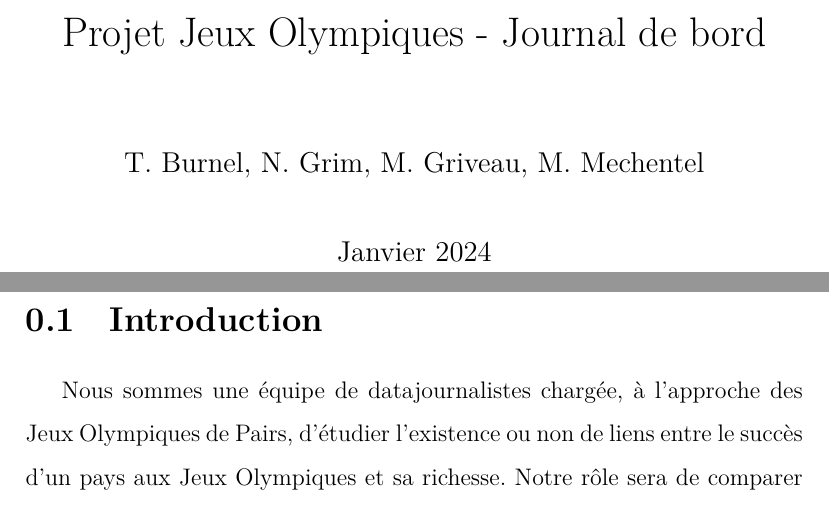
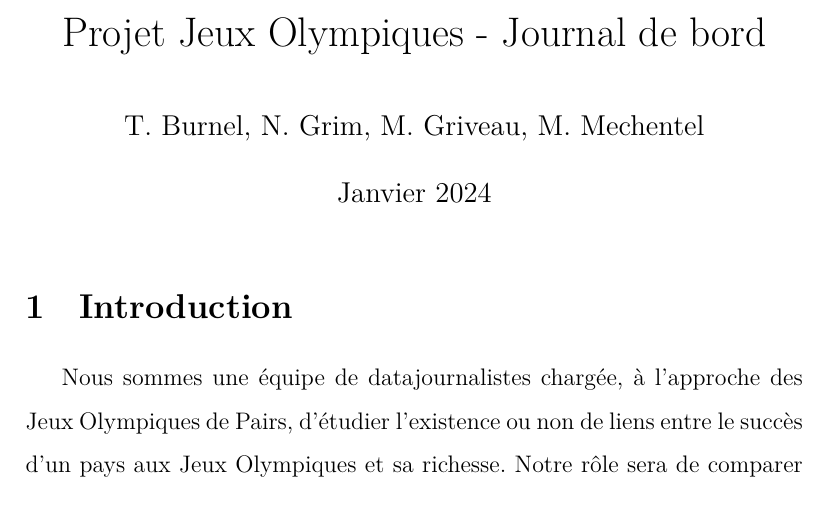
Before and after one commit to NatachaGrim/M2_Projet-JO, a LaTeX document (Journal-de-bord/Journal-de-bord.tex): two parts of pages 1 and 2 of 10 before the commit and part of page 1 of 10 after it, the two joined at a grey line, cut so that both start at the same text. Compiled offline with XeLaTeX.

Commit message:
Mise à jour du journal de bord

```diff
--- a/Journal-de-bord/Journal-de-bord.tex
+++ b/Journal-de-bord/Journal-de-bord.tex
@@ -1,4 +1,4 @@
-\documentclass[hidelinks, 12pt]{report}
+\documentclass[hidelinks, 12pt]{article}
 \usepackage{fontspec}
 \usepackage{xunicode}
 \usepackage[french]{babel}
```
Also changed, not shown: Journal-de-bord/Journal-de-bord.pdf, 5 other files.
